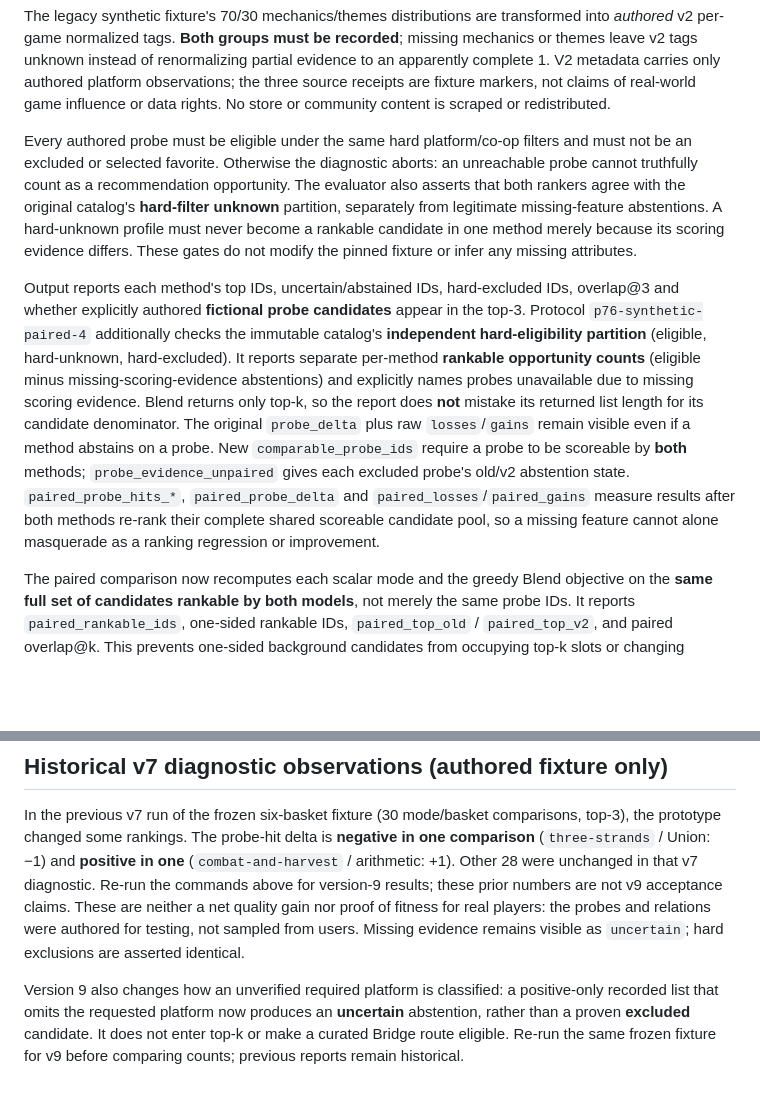
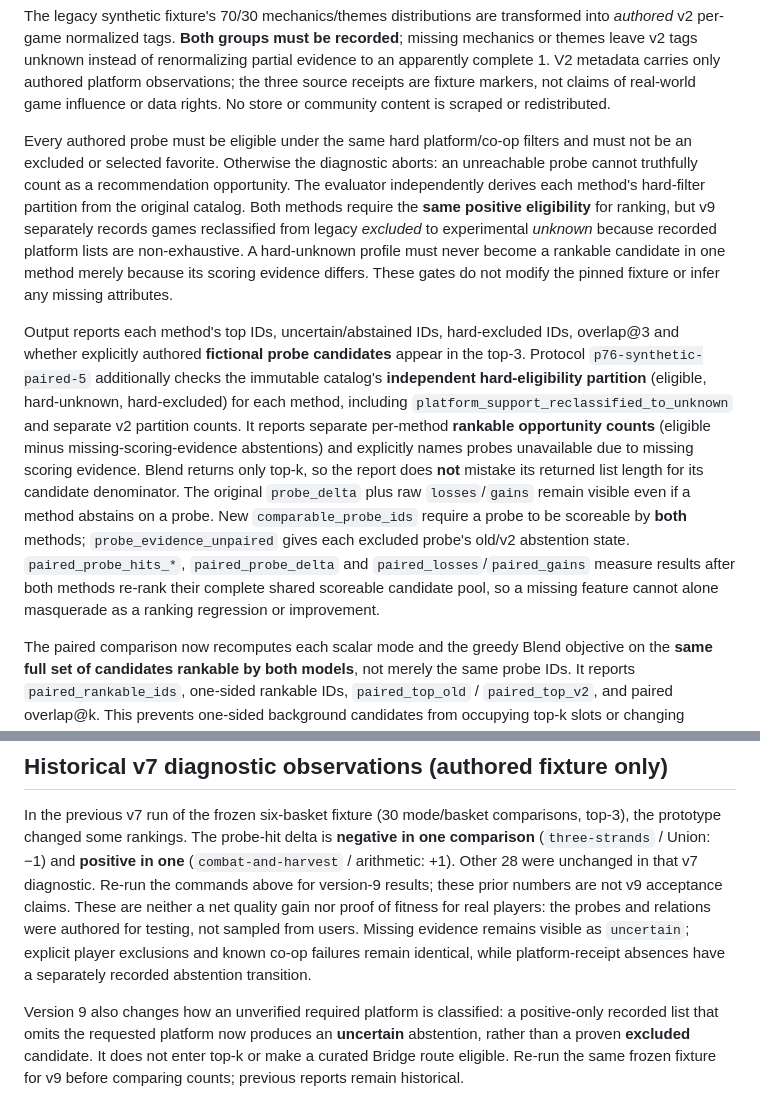
Before and after one commit to drevendev/Playmancer, a Markdown page: docs/EVIDENCE_COMPARISON.md, 2 parts joined by grey strips. GitHub-like rendering; blank space fills up the shorter version.

Commit message:
docs(p76): version paired protocol 5 and transparent eligibility invariants

```diff
--- a/docs/EVIDENCE_COMPARISON.md
+++ b/docs/EVIDENCE_COMPARISON.md
@@ -23,9 +23,9 @@ bounded taste signal. The public method and hard filters remain unchanged.
 
 The legacy synthetic fixture's 70/30 mechanics/themes distributions are transformed into *authored* v2 per-game normalized tags. **Both groups must be recorded**; missing mechanics or themes leave v2 tags unknown instead of renormalizing partial evidence to an apparently complete 1. V2 metadata carries only authored platform observations; the three source receipts are fixture markers, not claims of real-world game influence or data rights. No store or community content is scraped or redistributed.
 
-Every authored probe must be eligible under the same hard platform/co-op filters and must not be an excluded or selected favorite. Otherwise the diagnostic aborts: an unreachable probe cannot truthfully count as a recommendation opportunity. The evaluator also asserts that both rankers agree with the original catalog's **hard-filter unknown** partition, separately from legitimate missing-feature abstentions. A hard-unknown profile must never become a rankable candidate in one method merely because its scoring evidence differs. These gates do not modify the pinned fixture or infer any missing attributes.
+Every authored probe must be eligible under the same hard platform/co-op filters and must not be an excluded or selected favorite. Otherwise the diagnostic aborts: an unreachable probe cannot truthfully count as a recommendation opportunity. The evaluator independently derives each method's hard-filter partition from the original catalog. Both methods require the **same positive eligibility** for ranking, but v9 separately records games reclassified from legacy *excluded* to experimental *unknown* because recorded platform lists are non-exhaustive. A hard-unknown profile must never become a rankable candidate in one method merely because its scoring evidence differs. These gates do not modify the pinned fixture or infer any missing attributes.
 
-Output reports each method's top IDs, uncertain/abstained IDs, hard-excluded IDs, overlap@3 and whether explicitly authored **fictional probe candidates** appear in the top-3. Protocol `p76-synthetic-paired-4` additionally checks the immutable catalog's **independent hard-eligibility partition** (eligible, hard-unknown, hard-excluded). It reports separate per-method **rankable opportunity counts** (eligible minus missing-scoring-evidence abstentions) and explicitly names probes unavailable due to missing scoring evidence. Blend returns only top-k, so the report does **not** mistake its returned list length for its candidate denominator. The original `probe_delta` plus raw `losses`/`gains` remain visible even if a method abstains on a probe. New `comparable_probe_ids` require a probe to be scoreable by **both** methods; `probe_evidence_unpaired` gives each excluded probe's old/v2 abstention state. `paired_probe_hits_*`, `paired_probe_delta` and `paired_losses`/`paired_gains` measure results after both methods re-rank their complete shared scoreable candidate pool, so a missing feature cannot alone masquerade as a ranking regression or improvement.
+Output reports each method's top IDs, uncertain/abstained IDs, hard-excluded IDs, overlap@3 and whether explicitly authored **fictional probe candidates** appear in the top-3. Protocol `p76-synthetic-paired-5` additionally checks the immutable catalog's **independent hard-eligibility partition** (eligible, hard-unknown, hard-excluded) for each method, including `platform_support_reclassified_to_unknown` and separate v2 partition counts. It reports separate per-method **rankable opportunity counts** (eligible minus missing-scoring-evidence abstentions) and explicitly names probes unavailable due to missing scoring evidence. Blend returns only top-k, so the report does **not** mistake its returned list length for its candidate denominator. The original `probe_delta` plus raw `losses`/`gains` remain visible even if a method abstains on a probe. New `comparable_probe_ids` require a probe to be scoreable by **both** methods; `probe_evidence_unpaired` gives each excluded probe's old/v2 abstention state. `paired_probe_hits_*`, `paired_probe_delta` and `paired_losses`/`paired_gains` measure results after both methods re-rank their complete shared scoreable candidate pool, so a missing feature cannot alone masquerade as a ranking regression or improvement.
 
 The paired comparison now recomputes each scalar mode and the greedy Blend objective on the **same full set of candidates rankable by both models**, not merely the same probe IDs. It reports `paired_rankable_ids`, one-sided rankable IDs, `paired_top_old` / `paired_top_v2`, and paired overlap@k. This prevents one-sided background candidates from occupying top-k slots or changing Blend's marginal-coverage state. Raw method rankings and raw probe deltas are still retained, because common-cohort diagnostics deliberately hide some evidence-availability consequences. The synthetic labels remain unvalidated, so this does **not** prove real-world ranking quality.
 
@@ -37,7 +37,7 @@ The union, arithmetic, least-misery, Intersection and Blend modes are evaluated
 
 In the previous v7 run of the frozen six-basket fixture (30 mode/basket comparisons, top-3), the prototype changed some rankings. The probe-hit delta is **negative in one comparison** (`three-strands` / Union: −1) and **positive in one** (`combat-and-harvest` / arithmetic: +1). Other 28 were unchanged in that v7 diagnostic. Re-run the commands above
 for version-9 results; these prior numbers are not v9 acceptance claims.
-These are neither a net quality gain nor proof of fitness for real players: the probes and relations were authored for testing, not sampled from users. Missing evidence remains visible as `uncertain`; hard exclusions are asserted identical.
+These are neither a net quality gain nor proof of fitness for real players: the probes and relations were authored for testing, not sampled from users. Missing evidence remains visible as `uncertain`; explicit player exclusions and known co-op failures remain identical, while platform-receipt absences have a separately recorded abstention transition.
 
 Version 9 also changes how an unverified required platform is classified: a
 positive-only recorded list that omits the requested platform now produces an
```
